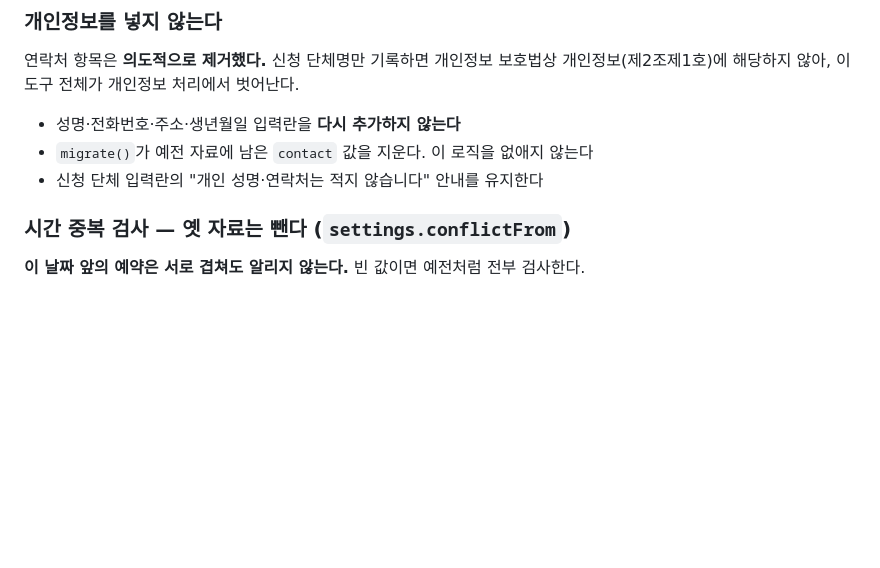
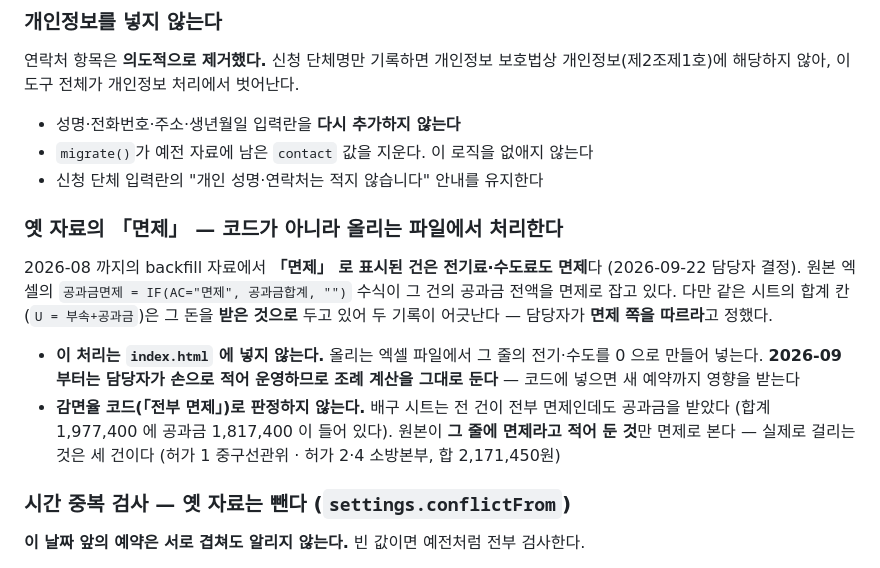
Before and after one commit to djsiseol-sys/djsiseol-sys, a Markdown page: CLAUDE.md, the part around the change. GitHub-like rendering; blank space fills up the shorter version.

Commit message:
옛 자료의 「면제」 건은 전기료·수도료도 면제로 본다 (파일 쪽에서 처리)
원본 엑셀의 공과금면제 수식이 그 건의 공과금 전액을 면제로 잡는데, 같은 시트의
합계 칸은 받은 것으로 두고 있어 두 기록이 어긋났다. 담당자가 면제 쪽을 따르기로
정했다. 걸리는 것은 세 건(허가 1·2·4, 합 2,171,450원)이다.

코드에는 넣지 않는다. 2026-09 부터는 담당자가 손으로 적어 운영하므로 조례 계산을
그대로 두고, 올리는 엑셀 파일에서만 그 줄의 전기·수도를 0 으로 만든다.

감면율 코드로 판정하지 않는다 — 배구 시트는 전 건이 전부 면제인데도 공과금을 받았다.

Co-Authored-By: Claude Opus 5 <noreply@anthropic.com>
Claude-Session: https://claude.ai/code/session_015ndvFWFzg4THNRUUumK1W7

```diff
--- a/CLAUDE.md
+++ b/CLAUDE.md
@@ -778,6 +778,21 @@ AI 가 마크다운 표로 답하는데 글자로 그리면 읽을 수가 없었
 - 성명·전화번호·주소·생년월일 입력란을 **다시 추가하지 않는다**
 - `migrate()`가 예전 자료에 남은 `contact` 값을 지운다. 이 로직을 없애지 않는다
 - 신청 단체 입력란의 "개인 성명·연락처는 적지 않습니다" 안내를 유지한다
+
+### 옛 자료의 「면제」 — 코드가 아니라 **올리는 파일에서** 처리한다
+
+2026-08 까지의 backfill 자료에서 **「면제」 로 표시된 건은 전기료·수도료도 면제**다
+(2026-09-22 담당자 결정). 원본 엑셀의 `공과금면제 = IF(AC="면제", 공과금합계, "")` 수식이
+그 건의 공과금 전액을 면제로 잡고 있다. 다만 같은 시트의 합계 칸(`U = 부속+공과금`)은
+그 돈을 **받은 것으로** 두고 있어 두 기록이 어긋난다 — 담당자가 **면제 쪽을 따르라**고 정했다.
+
+- **이 처리는 `index.html` 에 넣지 않는다.** 올리는 엑셀 파일에서 그 줄의 전기·수도를 0 으로
+  만들어 넣는다. **2026-09 부터는 담당자가 손으로 적어 운영하므로 조례 계산을 그대로 둔다** —
+  코드에 넣으면 새 예약까지 영향을 받는다
+- **감면율 코드(「전부 면제」)로 판정하지 않는다.** 배구 시트는 전 건이 전부 면제인데도
+  공과금을 받았다 (합계 1,977,400 에 공과금 1,817,400 이 들어 있다).
+  원본이 **그 줄에 면제라고 적어 둔 것**만 면제로 본다 — 실제로 걸리는 것은 세 건이다
+  (허가 1 중구선관위 · 허가 2·4 소방본부, 합 2,171,450원)
 
 ### 시간 중복 검사 — 옛 자료는 뺀다 (`settings.conflictFrom`)
 
```
